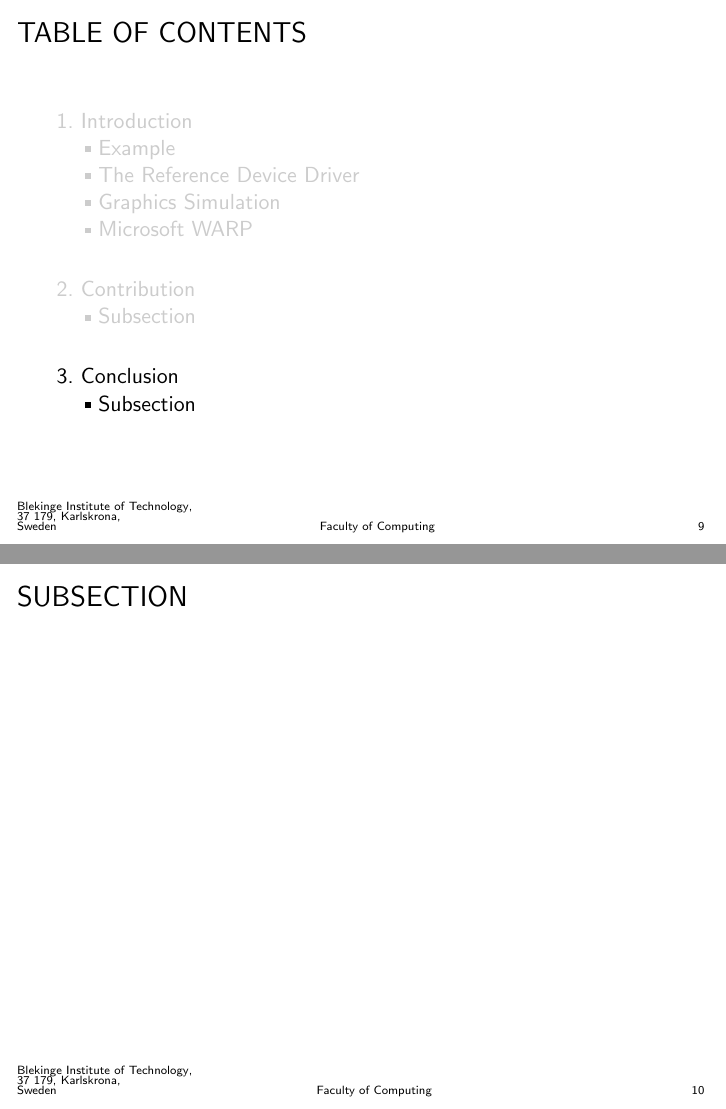
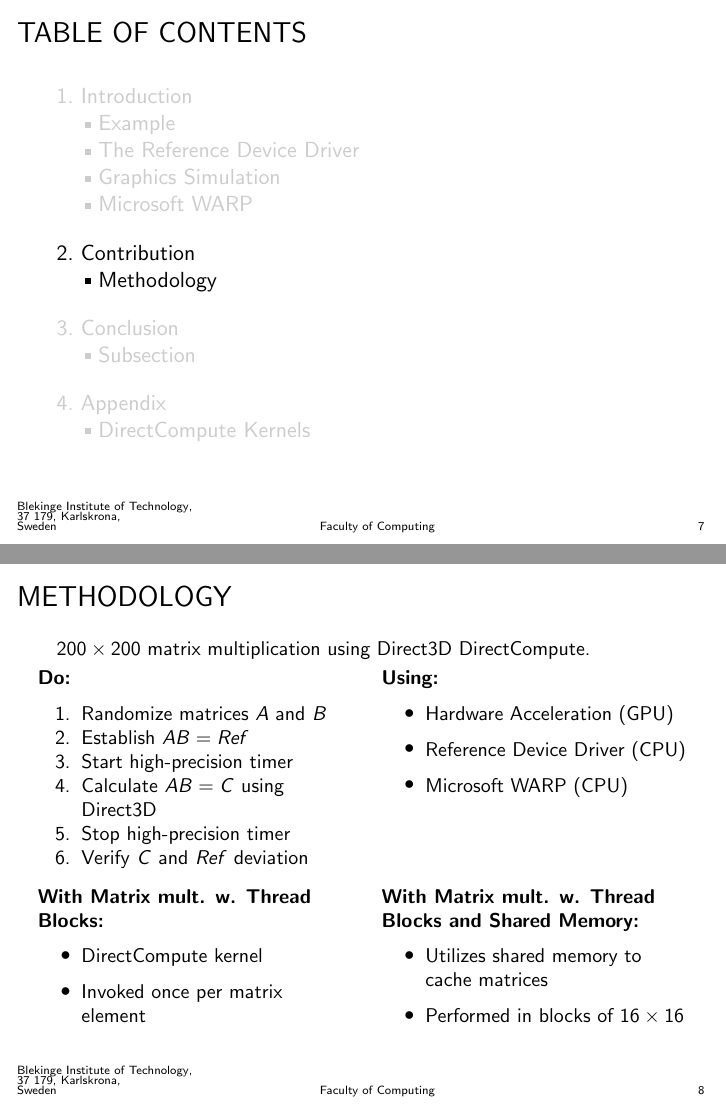
Before and after one commit to CaterHatterPillar/warp-paper, LaTeX slides (presentation/GAME_HARD_01_PRESENTATION.tex, which reads presentation/GAME_HARD_01_PRESENTATION_CONTRIBUTION.tex): pages 9 and 10 of 10 before the commit and pages 7 and 8 of 12 after it, joined at a grey line. Compiled offline with pdfLaTeX.

```diff
--- a/presentation/GAME_HARD_01_PRESENTATION.tex
+++ b/presentation/GAME_HARD_01_PRESENTATION.tex
@@ -1,8 +1,17 @@
 \documentclass{beamer}
 \usetheme{BTH}
 
+\usepackage{mdwlist}
 \usepackage{multicol}
 \usepackage{hyperref}
+\usepackage{listings}
+
+\lstset{
+  language=C,
+  tabsize=2,
+  backgroundcolor=\color{black!5},
+  basicstyle=\tiny,
+}
 
 \title{ACCELERATING GPU WORKLOAD SIMULATION USING MICROSOFT WARP}
 \author{Eric Nilsson}
--- a/presentation/GAME_HARD_01_PRESENTATION_CONTRIBUTION.tex
+++ b/presentation/GAME_HARD_01_PRESENTATION_CONTRIBUTION.tex
@@ -1,9 +1,51 @@
 % GAME_HARD_01_PRESENTATION_CONTRIBUTION.tex
 \section{Contribution}
 
-% SUBSECTION
-\subsection{Subsection}
+% METHODOLOGY
+\subsection{Methodology}
 \begin{frame}
-\frametitle{SUBSECTION}
+\frametitle{METHODOLOGY}
+
+{\small%
+  $200\times 200$ matrix multiplication using Direct3D DirectCompute.
+  \begin{columns}[T]
+    \begin{column}[T]{0.5\textwidth}
+      \textbf{Do:}
+      \begin{enumerate*}
+      \item Randomize matrices $A$ and $B$
+      \item Establish $AB=Ref$
+      \item Start high-precision timer
+      \item Calculate $AB=C$ using Direct3D
+      \item Stop high-precision timer
+      \item Verify $C$ and $Ref$ deviation
+      \end{enumerate*}
+    \end{column}
+    \begin{column}[T]{0.5\textwidth}
+      \textbf{Using:}
+      \begin{itemize}
+      \item Hardware Acceleration (GPU)
+      \item Reference Device Driver (CPU)
+      \item Microsoft WARP (CPU)
+      \end{itemize}
+    \end{column}
+\end{columns}}
+
+\vspace{0.5cm}{\small%
+  \begin{columns}[T]
+    \begin{column}[T]{0.5\textwidth}
+      \textbf{With Matrix mult. w. Thread Blocks:}
+      \begin{itemize}
+      \item DirectCompute kernel
+      \item Invoked once per matrix element
+      \end{itemize}
+    \end{column}
+    \begin{column}[T]{0.5\textwidth}
+      \textbf{With Matrix mult. w. Thread Blocks and Shared Memory:}
+      \begin{itemize}
+      \item Utilizes shared memory to cache matrices
+      \item Performed in blocks of $16\times 16$
+      \end{itemize}
+    \end{column}
+\end{columns}}
 
 \end{frame}
```
Also changed, not shown: presentation/GAME_HARD_01_PRESENTATION_APPENDIX.tex (added, +72 -0 lines), presentation/GAME_HARD_01_PRESENTATION_INTRODUCTION.tex (+2 -2 lines), presentation/GAME_HARD_01_PRESENTATION.tex (2 more changed lines).
